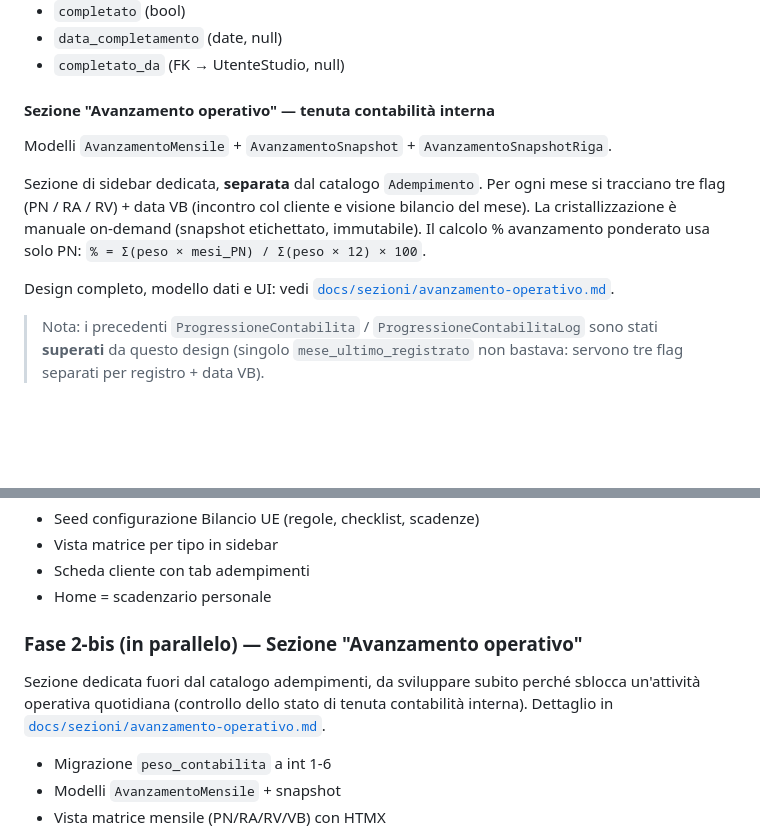
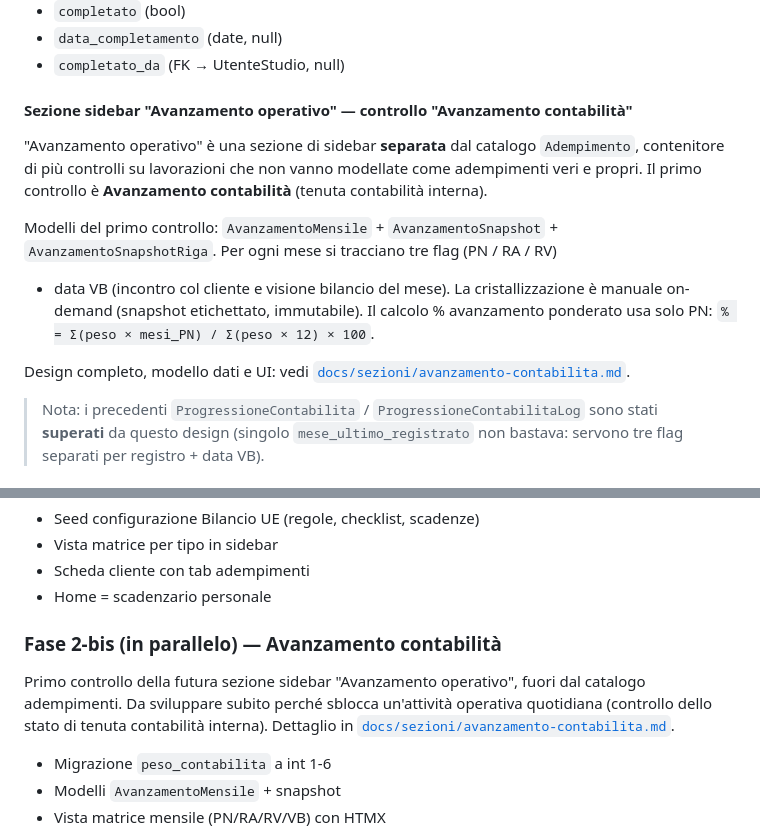
Before and after one commit to ST80Dev/StudioHub, a Markdown page: ROADMAP.md, 2 parts joined by grey strips. Rendered like a GitHub page; blank space fills up the shorter version.

Commit message:
Rinomina nota in avanzamento-contabilita.md
"Avanzamento operativo" resta come nome della sezione sidebar
contenitore di più controlli operativi; questa nota descrive solo il
primo controllo (avanzamento contabilità interna). Aggiornati ROADMAP
e intestazione del file.

https://claude.ai/code/session_014ciZwAb2P4ktv3JGePFApA

```diff
--- a/ROADMAP.md
+++ b/ROADMAP.md
@@ -132,18 +132,22 @@ Completamento checklist per singolo adempimento.
 - `data_completamento` (date, null)
 - `completato_da` (FK → UtenteStudio, null)
 
-#### Sezione "Avanzamento operativo" — tenuta contabilità interna
+#### Sezione sidebar "Avanzamento operativo" — controllo "Avanzamento contabilità"
 
-Modelli `AvanzamentoMensile` + `AvanzamentoSnapshot` + `AvanzamentoSnapshotRiga`.
+"Avanzamento operativo" è una sezione di sidebar **separata** dal catalogo
+`Adempimento`, contenitore di più controlli su lavorazioni che non vanno
+modellate come adempimenti veri e propri. Il primo controllo è
+**Avanzamento contabilità** (tenuta contabilità interna).
 
-Sezione di sidebar dedicata, **separata** dal catalogo `Adempimento`. Per
-ogni mese si tracciano tre flag (PN / RA / RV) + data VB (incontro col cliente
-e visione bilancio del mese). La cristallizzazione è manuale on-demand
-(snapshot etichettato, immutabile). Il calcolo % avanzamento ponderato usa
-solo PN: `% = Σ(peso × mesi_PN) / Σ(peso × 12) × 100`.
+Modelli del primo controllo: `AvanzamentoMensile` + `AvanzamentoSnapshot` +
+`AvanzamentoSnapshotRiga`. Per ogni mese si tracciano tre flag (PN / RA / RV)
++ data VB (incontro col cliente e visione bilancio del mese). La
+cristallizzazione è manuale on-demand (snapshot etichettato, immutabile). Il
+calcolo % avanzamento ponderato usa solo PN:
+`% = Σ(peso × mesi_PN) / Σ(peso × 12) × 100`.
 
 Design completo, modello dati e UI: vedi
-[`docs/sezioni/avanzamento-operativo.md`](docs/sezioni/avanzamento-operativo.md).
+[`docs/sezioni/avanzamento-contabilita.md`](docs/sezioni/avanzamento-contabilita.md).
 
 > Nota: i precedenti `ProgressioneContabilita` / `ProgressioneContabilitaLog`
 > sono stati **superati** da questo design (singolo `mese_ultimo_registrato`
@@ -216,12 +220,13 @@ Refactoring da architettura "tabella-per-tipo" a "catalogo-driven":
 - Scheda cliente con tab adempimenti
 - Home = scadenzario personale
 
-### Fase 2-bis (in parallelo) — Sezione "Avanzamento operativo"
+### Fase 2-bis (in parallelo) — Avanzamento contabilità
 
-Sezione dedicata fuori dal catalogo adempimenti, da sviluppare subito perché
-sblocca un'attività operativa quotidiana (controllo dello stato di tenuta
-contabilità interna). Dettaglio in
-[`docs/sezioni/avanzamento-operativo.md`](docs/sezioni/avanzamento-operativo.md).
+Primo controllo della futura sezione sidebar "Avanzamento operativo", fuori
+dal catalogo adempimenti. Da sviluppare subito perché sblocca un'attività
+operativa quotidiana (controllo dello stato di tenuta contabilità interna).
+Dettaglio in
+[`docs/sezioni/avanzamento-contabilita.md`](docs/sezioni/avanzamento-contabilita.md).
 
 - Migrazione `peso_contabilita` a int 1-6
 - Modelli `AvanzamentoMensile` + snapshot
```
Also changed, not shown: docs/sezioni/avanzamento-contabilita.md (renamed from docs/sezioni/avanzamento-operativo.md, +9 -3 lines).
